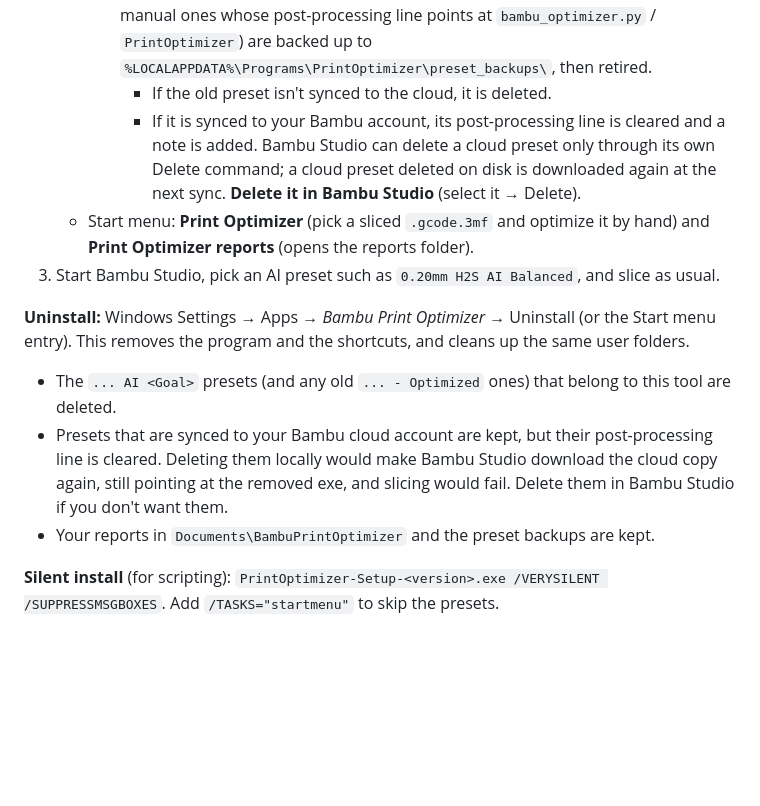
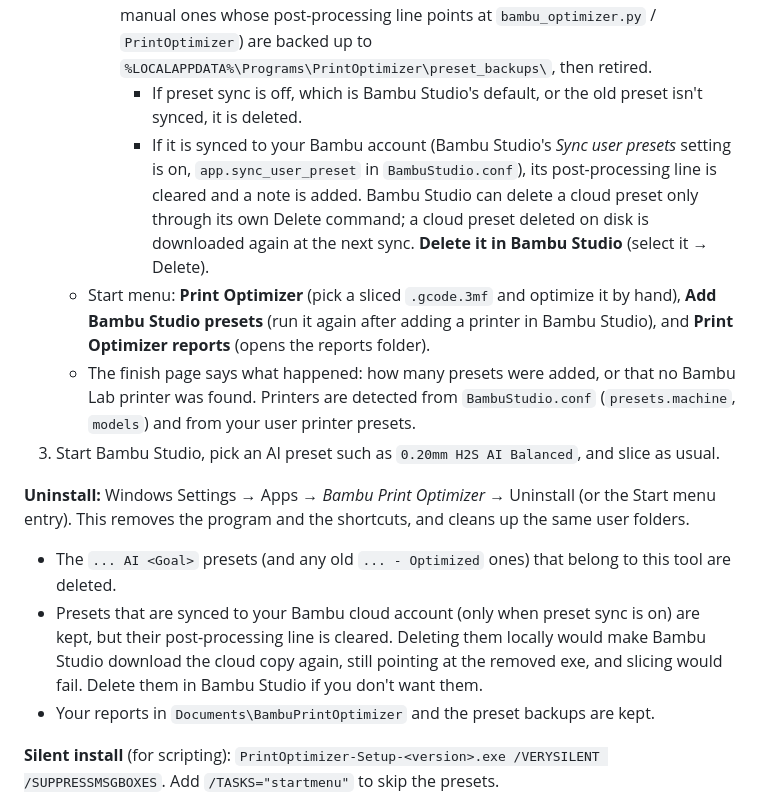
Before and after one commit to drewrobinso/embercheck, a Markdown page: README.md, the part around the change. Drawn GitHub-style; blank space fills up the shorter version.

Commit message:
1.2.1: parse BambuStudio.conf with MD5 trailer, detect printer from presets.machine, sync-aware cleanup, finish-page status

```diff
--- a/README.md
+++ b/README.md
@@ -47,14 +47,15 @@ A Python tool that checks a sliced Bambu Studio print and tweaks it, all on your
      - The presets are written into **every** Bambu Studio user folder: `%APPDATA%\BambuStudio\user\<account id>\process\` for each signed-in account, `user\default\` (signed out), and the active folder named in `BambuStudio.conf` (`preset_folder`). Bambu Studio only loads the folder of the account you are signed in with.
      - Presets this tool already created are updated in place. Your own tweaks and the Bambu cloud id are kept, and the preset is marked for upload. A preset of yours that happens to have the same name is never changed.
      - **Upgrading from 1.0/1.1:** the old `... - Optimized` presets (marked ones, or older manual ones whose post-processing line points at `bambu_optimizer.py` / `PrintOptimizer`) are backed up to `%LOCALAPPDATA%\Programs\PrintOptimizer\preset_backups\`, then retired.
-       - If the old preset isn't synced to the cloud, it is deleted.
-       - If it is synced to your Bambu account, its post-processing line is cleared and a note is added. Bambu Studio can delete a cloud preset only through its own Delete command; a cloud preset deleted on disk is downloaded again at the next sync. **Delete it in Bambu Studio** (select it → Delete).
-   - Start menu: **Print Optimizer** (pick a sliced `.gcode.3mf` and optimize it by hand) and **Print Optimizer reports** (opens the reports folder).
+       - If preset sync is off, which is Bambu Studio's default, or the old preset isn't synced, it is deleted.
+       - If it is synced to your Bambu account (Bambu Studio's *Sync user presets* setting is on, `app.sync_user_preset` in `BambuStudio.conf`), its post-processing line is cleared and a note is added. Bambu Studio can delete a cloud preset only through its own Delete command; a cloud preset deleted on disk is downloaded again at the next sync. **Delete it in Bambu Studio** (select it → Delete).
+   - Start menu: **Print Optimizer** (pick a sliced `.gcode.3mf` and optimize it by hand), **Add Bambu Studio presets** (run it again after adding a printer in Bambu Studio), and **Print Optimizer reports** (opens the reports folder).
+   - The finish page says what happened: how many presets were added, or that no Bambu Lab printer was found. Printers are detected from `BambuStudio.conf` (`presets.machine`, `models`) and from your user printer presets.
 3. Start Bambu Studio, pick an AI preset such as `0.20mm H2S AI Balanced`, and slice as usual.
 
 **Uninstall:** Windows Settings → Apps → *Bambu Print Optimizer* → Uninstall (or the Start menu entry). This removes the program and the shortcuts, and cleans up the same user folders.
 - The `... AI <Goal>` presets (and any old `... - Optimized` ones) that belong to this tool are deleted.
-- Presets that are synced to your Bambu cloud account are kept, but their post-processing line is cleared. Deleting them locally would make Bambu Studio download the cloud copy again, still pointing at the removed exe, and slicing would fail. Delete them in Bambu Studio if you don't want them.
+- Presets that are synced to your Bambu cloud account (only when preset sync is on) are kept, but their post-processing line is cleared. Deleting them locally would make Bambu Studio download the cloud copy again, still pointing at the removed exe, and slicing would fail. Delete them in Bambu Studio if you don't want them.
 - Your reports in `Documents\BambuPrintOptimizer` and the preset backups are kept.
 
 **Silent install** (for scripting): `PrintOptimizer-Setup-<version>.exe /VERYSILENT /SUPPRESSMSGBOXES`. Add `/TASKS="startmenu"` to skip the presets.
```
Also changed, not shown: screens/installer_2_finish.png, 5 other files.
